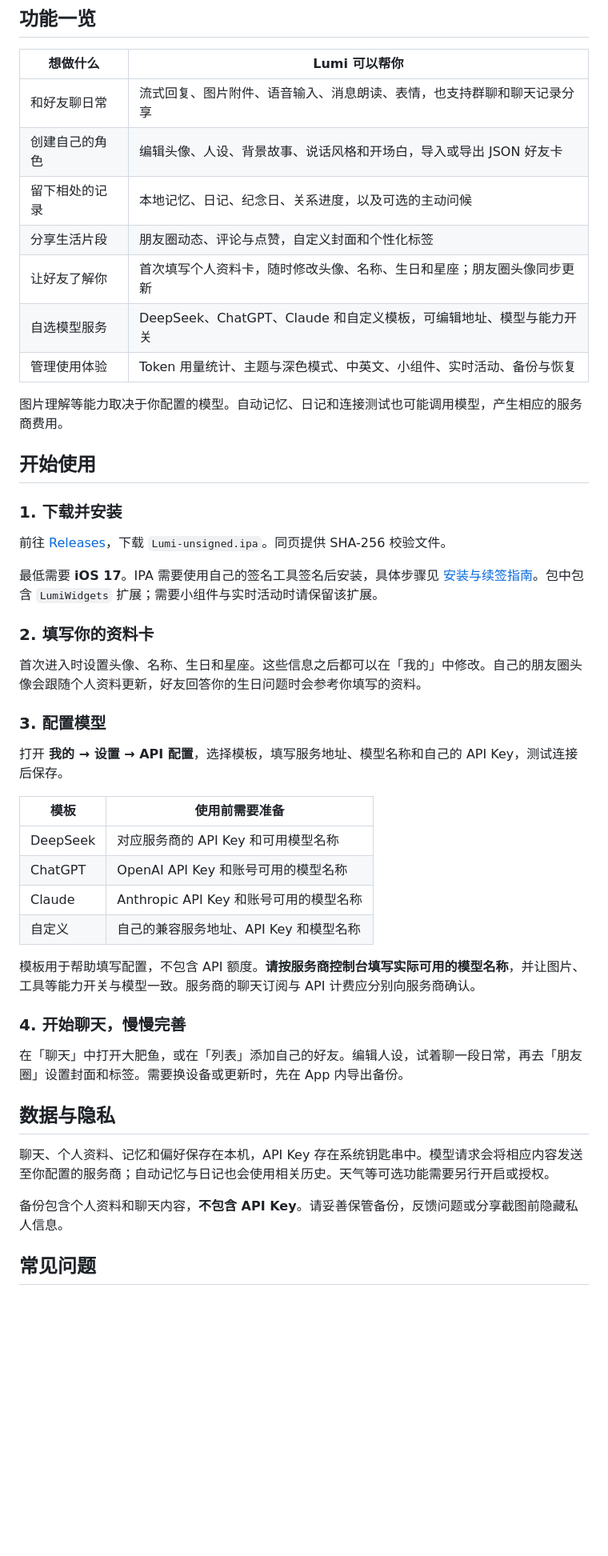
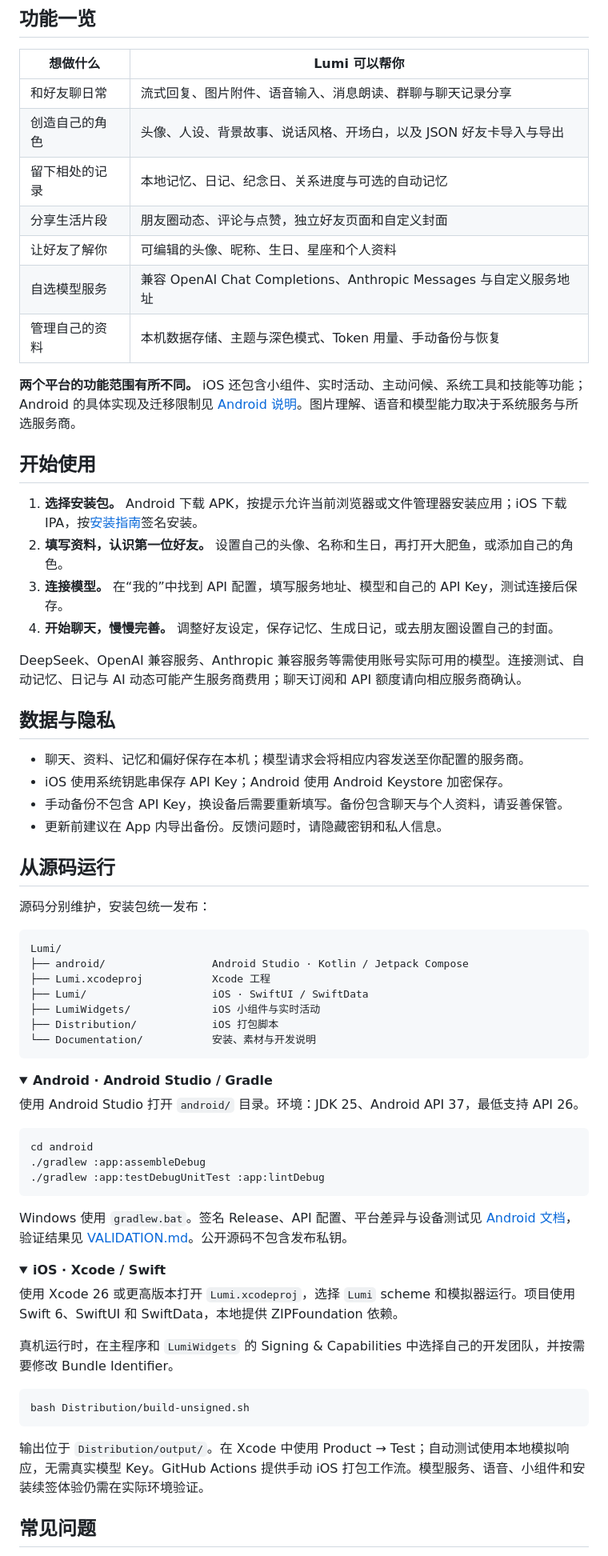
Before and after one commit to NakanoNino233/Lumi, a Markdown page: README.md, the part around one of its changes. Shown at 80% size. Rendered like a GitHub page; folded sections open; blank space fills up the shorter version.

````diff
--- a/README.md
+++ b/README.md
@@ -57,50 +84,75 @@ Lumi 把聊天、好友人设、记忆和生活动态放在一个地方。你可
 
 | 想做什么 | Lumi 可以帮你 |
 | --- | --- |
-| 和好友聊日常 | 流式回复、图片附件、语音输入、消息朗读、表情，也支持群聊和聊天记录分享 |
-| 创建自己的角色 | 编辑头像、人设、背景故事、说话风格和开场白，导入或导出 JSON 好友卡 |
-| 留下相处的记录 | 本地记忆、日记、纪念日、关系进度，以及可选的主动问候 |
-| 分享生活片段 | 朋友圈动态、评论与点赞，自定义封面和个性化标签 |
-| 让好友了解你 | 首次填写个人资料卡，随时修改头像、名称、生日和星座；朋友圈头像同步更新 |
-| 自选模型服务 | DeepSeek、ChatGPT、Claude 和自定义模板，可编辑地址、模型与能力开关 |
-| 管理使用体验 | Token 用量统计、主题与深色模式、中英文、小组件、实时活动、备份与恢复 |
+| 和好友聊日常 | 流式回复、图片附件、语音输入、消息朗读、群聊与聊天记录分享 |
+| 创造自己的角色 | 头像、人设、背景故事、说话风格、开场白，以及 JSON 好友卡导入与导出 |
+| 留下相处的记录 | 本地记忆、日记、纪念日、关系进度与可选的自动记忆 |
+| 分享生活片段 | 朋友圈动态、评论与点赞，独立好友页面和自定义封面 |
+| 让好友了解你 | 可编辑的头像、昵称、生日、星座和个人资料 |
+| 自选模型服务 | 兼容 OpenAI Chat Completions、Anthropic Messages 与自定义服务地址 |
+| 管理自己的资料 | 本机数据存储、主题与深色模式、Token 用量、手动备份与恢复 |
 
-图片理解等能力取决于你配置的模型。自动记忆、日记和连接测试也可能调用模型，产生相应的服务商费用。
+**两个平台的功能范围有所不同。** iOS 还包含小组件、实时活动、主动问候、系统工具和技能等功能；Android 的具体实现及迁移限制见 [Android 说明](android/README.md)。图片理解、语音和模型能力取决于系统服务与所选服务商。
 
 ## 开始使用
 
-### 1. 下载并安装
+1. **选择安装包。** Android 下载 APK，按提示允许当前浏览器或文件管理器安装应用；iOS 下载 IPA，按[安装指南](Documentation/Installation.md)签名安装。
+2. **填写资料，认识第一位好友。** 设置自己的头像、名称和生日，再打开大肥鱼，或添加自己的角色。
+3. **连接模型。** 在“我的”中找到 API 配置，填写服务地址、模型和自己的 API Key，测试连接后保存。
+4. **开始聊天，慢慢完善。** 调整好友设定，保存记忆、生成日记，或去朋友圈设置自己的封面。
 
-前往 [Releases](https://github.com/NakanoNino233/Lumi/releases/latest)，下载 `Lumi-unsigned.ipa`。同页提供 SHA-256 校验文件。
-
-最低需要 **iOS 17**。IPA 需要使用自己的签名工具签名后安装，具体步骤见 [安装与续签指南](Documentation/Installation.md)。包中包含 `LumiWidgets` 扩展；需要小组件与实时活动时请保留该扩展。
-
-### 2. 填写你的资料卡
-
-首次进入时设置头像、名称、生日和星座。这些信息之后都可以在「我的」中修改。自己的朋友圈头像会跟随个人资料更新，好友回答你的生日问题时会参考你填写的资料。
-
-### 3. 配置模型
-
-打开 **我的 → 设置 → API 配置**，选择模板，填写服务地址、模型名称和自己的 API Key，测试连接后保存。
-
-| 模板 | 使用前需要准备 |
-| --- | --- |
-| DeepSeek | 对应服务商的 API Key 和可用模型名称 |
-| ChatGPT | OpenAI API Key 和账号可用的模型名称 |
-| Claude | Anthropic API Key 和账号可用的模型名称 |
-| 自定义 | 自己的兼容服务地址、API Key 和模型名称 |
-
-模板用于帮助填写配置，不包含 API 额度。**请按服务商控制台填写实际可用的模型名称**，并让图片、工具等能力开关与模型一致。服务商的聊天订阅与 API 计费应分别向服务商确认。
-
-### 4. 开始聊天，慢慢完善
-
-在「聊天」中打开大肥鱼，或在「列表」添加自己的好友。编辑人设，试着聊一段日常，再去「朋友圈」设置封面和标签。需要换设备或更新时，先在 App 内导出备份。
+DeepSeek、OpenAI 兼容服务、Anthropic 兼容服务等需使用账号实际可用的模型。连接测试、自动记忆、日记与 AI 动态可能产生服务商费用；聊天订阅和 API 额度请向相应服务商确认。
 
 ## 数据与隐私
 
-聊天、个人资料、记忆和偏好保存在本机，API Key 存在系统钥匙串中。模型请求会将相应内容发送至你配置的服务商；自动记忆与日记也会使用相关历史。天气等可选功能需要另行开启或授权。
+- 聊天、资料、记忆和偏好保存在本机；模型请求会将相应内容发送至你配置的服务商。
+- iOS 使用系统钥匙串保存 API Key；Android 使用 Android Keystore 加密保存。
+- 手动备份不包含 API Key，换设备后需要重新填写。备份包含聊天与个人资料，请妥善保管。
+- 更新前建议在 App 内导出备份。反馈问题时，请隐藏密钥和私人信息。
 
-备份包含个人资料和聊天内容，**不包含 API Key**。请妥善保管备份，反馈问题或分享截图前隐藏私人信息。
+## 从源码运行
+
+源码分别维护，安装包统一发布：
+
+```text
+Lumi/
+├── android/                 Android Studio · Kotlin / Jetpack Compose
+├── Lumi.xcodeproj           Xcode 工程
+├── Lumi/                    iOS · SwiftUI / SwiftData
+├── LumiWidgets/             iOS 小组件与实时活动
+├── Distribution/            iOS 打包脚本
+└── Documentation/           安装、素材与开发说明
+```
+
+<details>
+<summary><strong>Android · Android Studio / Gradle</strong></summary>
+
+使用 Android Studio 打开 `android/` 目录。环境：JDK 25、Android API 37，最低支持 API 26。
+
+```bash
+cd android
+./gradlew :app:assembleDebug
+./gradlew :app:testDebugUnitTest :app:lintDebug
+```
+
+Windows 使用 `gradlew.bat`。签名 Release、API 配置、平台差异与设备测试见 [Android 文档](android/README.md)，验证结果见 [VALIDATION.md](android/VALIDATION.md)。公开源码不包含发布私钥。
+
+</details>
+
+<details>
+<summary><strong>iOS · Xcode / Swift</strong></summary>
+
+使用 Xcode 26 或更高版本打开 `Lumi.xcodeproj`，选择 `Lumi` scheme 和模拟器运行。项目使用 Swift 6、SwiftUI 和 SwiftData，本地提供 ZIPFoundation 依赖。
+
+真机运行时，在主程序和 `LumiWidgets` 的 Signing & Capabilities 中选择自己的开发团队，并按需要修改 Bundle Identifier。
+
+```bash
+bash Distribution/build-unsigned.sh
+```
+
+输出位于 `Distribution/output/`。在 Xcode 中使用 Product → Test；自动测试使用本地模拟响应，无需真实模型 Key。GitHub Actions 提供手动 iOS 打包工作流。模型服务、语音、小组件和安装续签体验仍需在实际环境验证。
+
+</details>
 
 ## 常见问题
 
````
Also changed, not shown: other parts of README.md (+68 -62 lines), README.en.md (+131 -110 lines), android/README.md (+3 -3 lines), Documentation/Images/Android/friends.png (added), Documentation/Images/Android/home.png (added), Documentation/Images/Android/moments.png (added), 1 other file.
